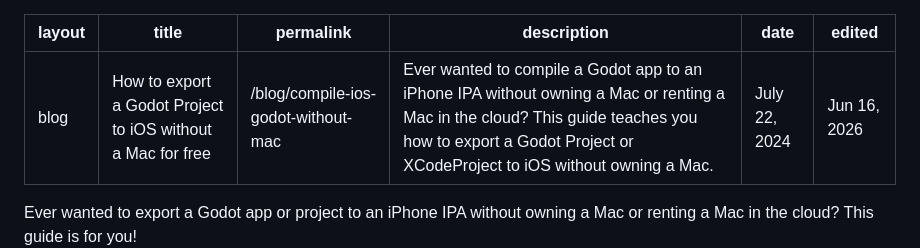
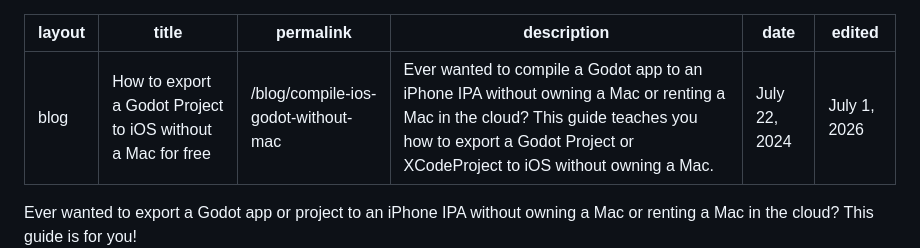
Before and after one commit to mak448a/mak448a.github.io, a Markdown page: blog/compile-ios-godot-without-mac.md, the part around the change. GitHub-like rendering.

```diff
--- a/blog/compile-ios-godot-without-mac.md
+++ b/blog/compile-ios-godot-without-mac.md
@@ -4,7 +4,7 @@ title: How to export a Godot Project to iOS without a Mac for free
 permalink: /blog/compile-ios-godot-without-mac
 description: Ever wanted to compile a Godot app to an iPhone IPA without owning a Mac or renting a Mac in the cloud? This guide teaches you how to export a Godot Project or XCodeProject to iOS without owning a Mac.
 date: July 22, 2024
-edited: Jun 16, 2026
+edited: July 1, 2026
 ---
 
 Ever wanted to export a Godot app or project to an iPhone IPA without owning a Mac or renting a Mac in the cloud? This guide is for you!
```
